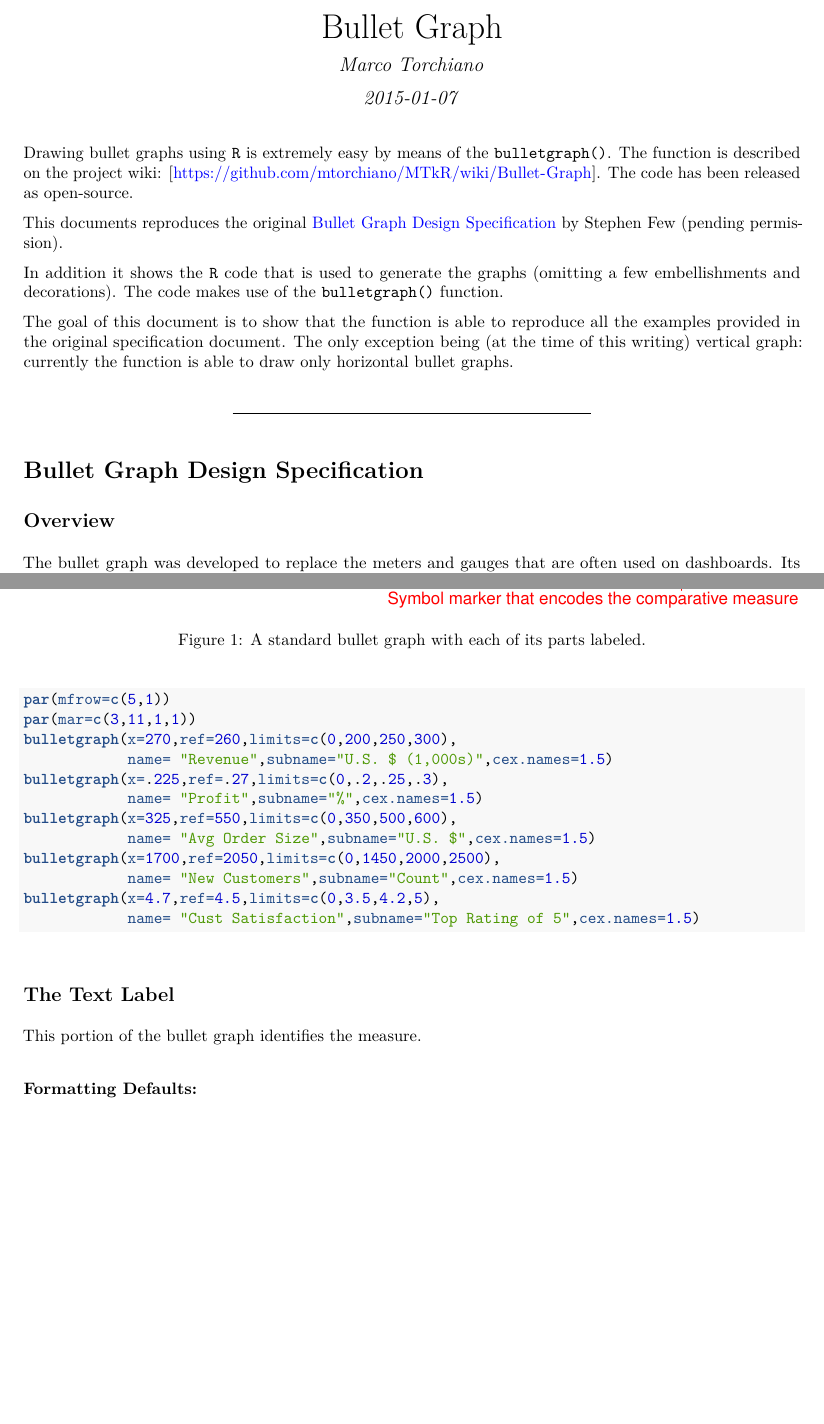
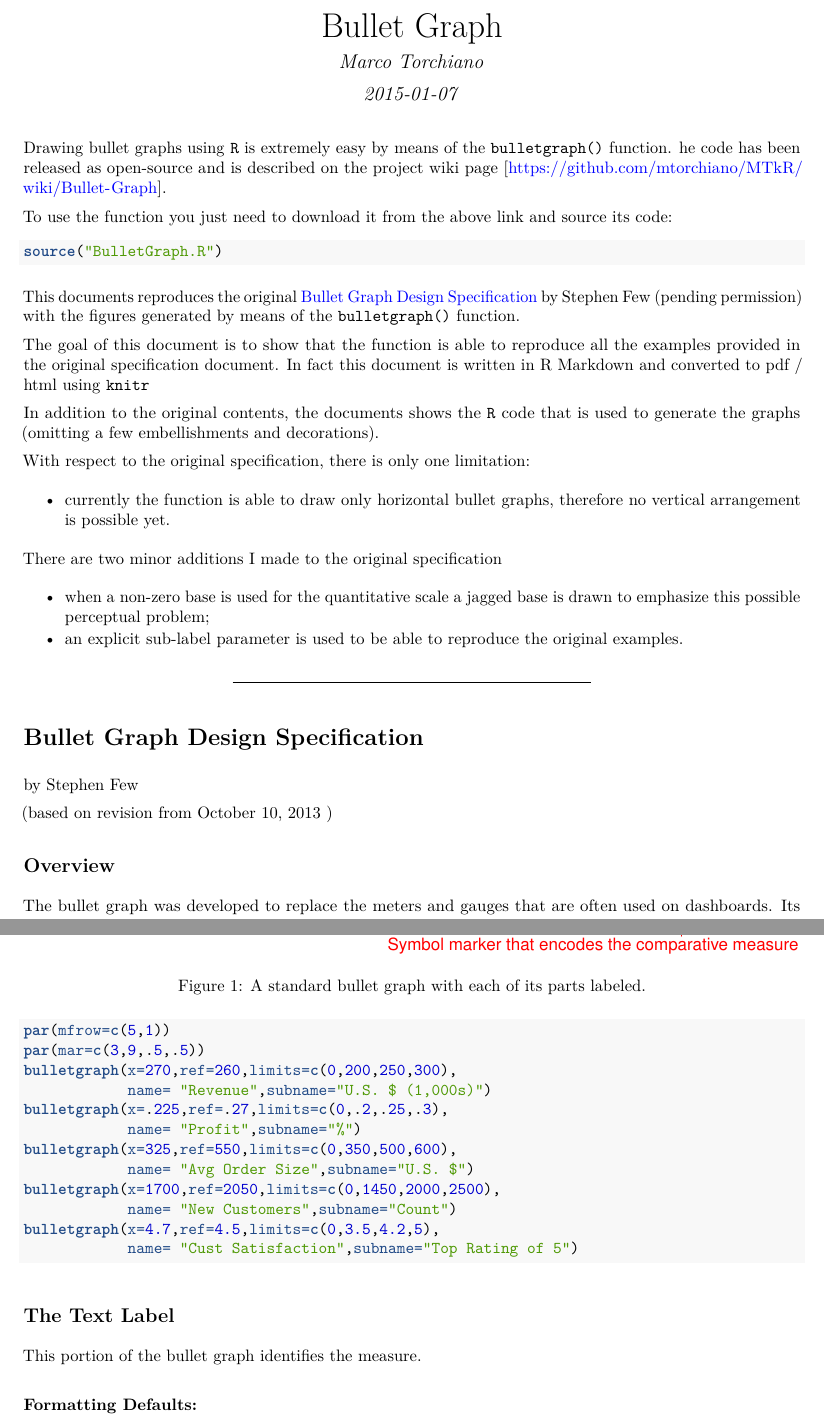
Before and after one commit to mtorchiano/MTkR, an R Markdown document (Graphs/BulletgraphSpec.Rmd): two parts of pages 1 and 2 of 8 before the commit and two parts of pages 1 and 2 of 7 after it, joined at a grey line, cut so that both start at the same text, the shorter picture padded with empty space. The pictures show the output file Graphs/BulletgraphSpec.pdf that the author committed with the source.

Commit message:
Minor changes and fixes
Almost complete conformance to original specification

````diff
--- a/Graphs/BulletgraphSpec.Rmd
+++ b/Graphs/BulletgraphSpec.Rmd
@@ -13,21 +13,37 @@ vignette: >
   \usepackage[utf8]{inputenc}
 ---
 
-Drawing bullet graphs using `R` is extremely easy by means of the `bulletgraph()`. The function is described on the project wiki: [https://github.com/mtorchiano/MTkR/wiki/Bullet-Graph]. The code has been released as open-source.
 
-This documents reproduces the original [Bullet Graph Design Specification](http://www.perceptualedge.com/articles/misc/Bullet_Graph_Design_Spec.pdf) by Stephen Few (pending permission).
+Drawing bullet graphs using `R` is extremely easy by means of the `bulletgraph()` function.
+he code has been released as open-source and is described on the project wiki page [https://github.com/mtorchiano/MTkR/wiki/Bullet-Graph].
 
-In addition it shows the `R` code that is used to generate the graphs (omitting a few embellishments and decorations). The code makes use of the `bulletgraph()` function.
+To use the function you just need to download it from the above link and source its code:
 
-The goal of this document is to show that the function is able to reproduce all the examples provided in the original specification document. The only exception being (at the time of this writing) vertical graph: currently the function is able to draw only horizontal bullet graphs.
-
-```{r, echo=FALSE}
+```{r}
 source("BulletGraph.R")
 ```
+
+This documents reproduces the original [Bullet Graph Design Specification](http://www.perceptualedge.com/articles/misc/Bullet_Graph_Design_Spec.pdf) by Stephen Few (pending permission) with the figures generated by means of the `bulletgraph()` function.
+
+The goal of this document is to show that the function is able to reproduce all the examples provided in the original specification document. In fact this document is written in R Markdown and converted to pdf / html using `knitr`
+
+In addition to the original contents, the documents shows the `R` code that is used to generate the graphs (omitting a few embellishments and decorations).
+
+With respect to the original specification, there is only one limitation:
+
+* currently the function is able to draw only horizontal bullet graphs, therefore no vertical arrangement is possible yet.
+
+There are two minor additions I made to the original specification
+
+* when a non-zero base is used for the quantitative scale a jagged base is drawn to emphasize this possible perceptual problem;
+* an explicit sub-label parameter is used to be able to reproduce the original examples.
 
 ---
 
 # Bullet Graph Design Specification
+by Stephen Few
+
+(based on revision from October 10, 2013 )
 
 ## Overview
 
@@ -86,15 +102,15 @@ par(fg="black")
 par(mfrow=c(5,1))
-par(mar=c(3,11,1,1))
+par(mar=c(3,9,.5,.5))
 bulletgraph(x=270,ref=260,limits=c(0,200,250,300),
-            name= "Revenue",subname="U.S. $ (1,000s)",cex.names=1.5)
+            name= "Revenue",subname="U.S. $ (1,000s)")
 bulletgraph(x=.225,ref=.27,limits=c(0,.2,.25,.3),
-            name= "Profit",subname="%",cex.names=1.5)
+            name= "Profit",subname="%")
 bulletgraph(x=325,ref=550,limits=c(0,350,500,600),
-            name= "Avg Order Size",subname="U.S. $",cex.names=1.5)
+            name= "Avg Order Size",subname="U.S. $")
 bulletgraph(x=1700,ref=2050,limits=c(0,1450,2000,2500),
-            name= "New Customers",subname="Count",cex.names=1.5)
+            name= "New Customers",subname="Count")
 bulletgraph(x=4.7,ref=4.5,limits=c(0,3.5,4.2,5),
-            name= "Cust Satisfaction",subname="Top Rating of 5",cex.names=1.5)
+            name= "Cust Satisfaction",subname="Top Rating of 5")
 ```
 
 ## The Text Label
````
Also changed, not shown: Graphs/BulletgraphSpec.pdf, Graphs/BulletgraphSpec.Rmd (12 more changed lines).
